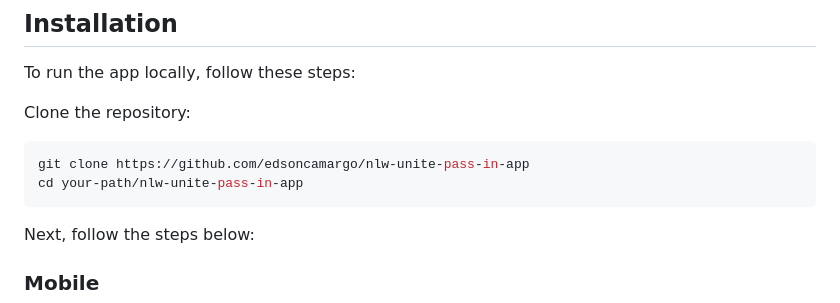
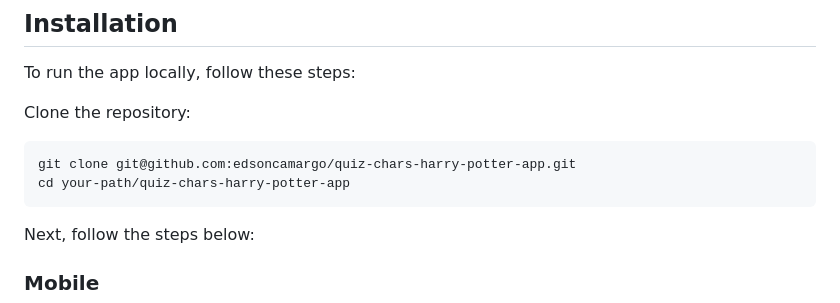
Before and after one commit to edsoncamargo/who-is-this-in-the-wizarding-world-app, a Markdown page: README.md, the part around the change. Rendered like a GitHub page.

````diff
--- a/README.md
+++ b/README.md
@@ -80,8 +80,8 @@ To run the app locally, follow these steps:
 Clone the repository:
 
 ```bash
-git clone https://github.com/edsoncamargo/nlw-unite-pass-in-app
-cd your-path/nlw-unite-pass-in-app
+git clone git@github.com:edsoncamargo/quiz-chars-harry-potter-app.git
+cd your-path/quiz-chars-harry-potter-app
 ```
 
 Next, follow the steps below:
````
